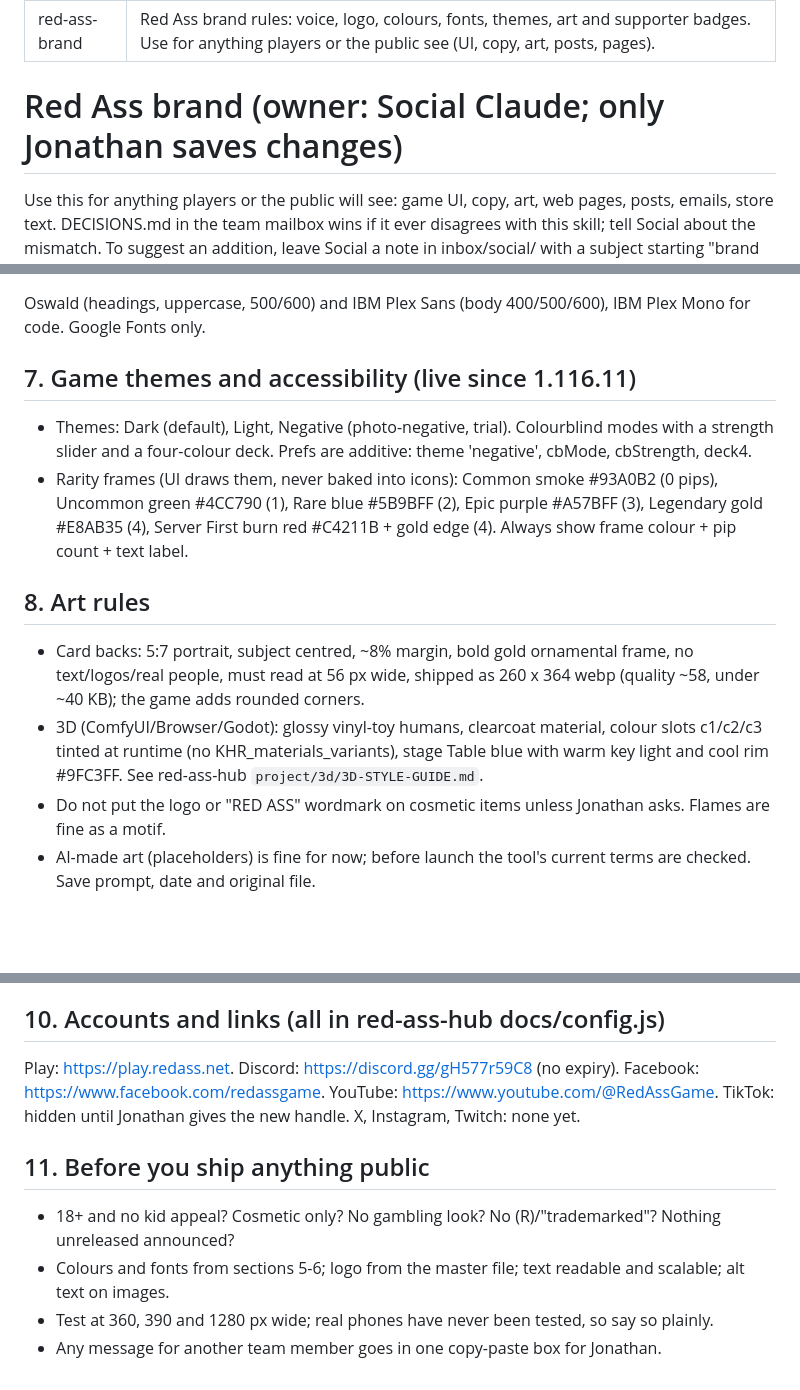
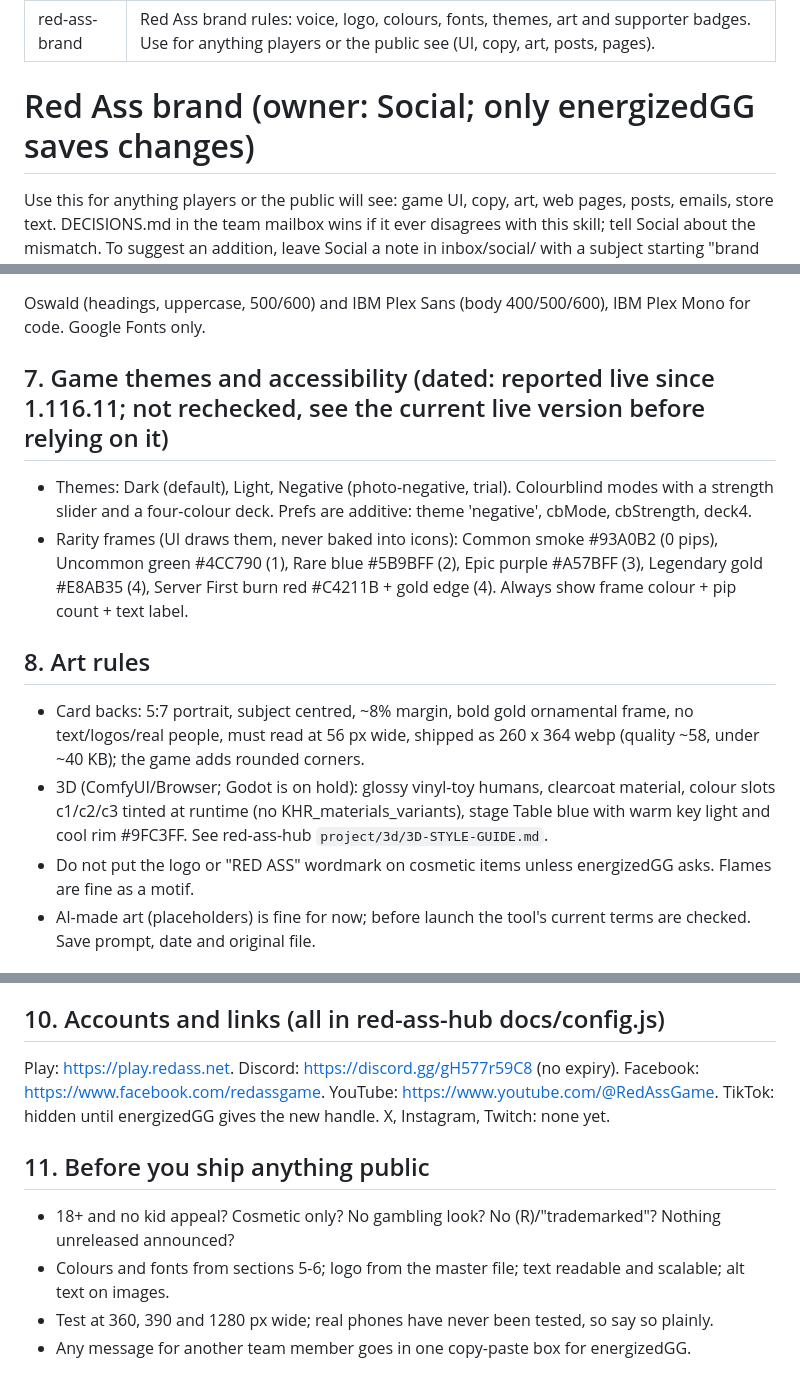
Before and after one commit to energized/red-ass-hub, a Markdown page: project/brand-skill/SKILL.md, 3 parts joined by grey strips. Rendered like a GitHub page; blank space fills up the shorter version.

```diff
--- a/project/brand-skill/SKILL.md
+++ b/project/brand-skill/SKILL.md
@@ -3,7 +3,7 @@ name: red-ass-brand
 description: Red Ass brand rules: voice, logo, colours, fonts, themes, art and supporter badges. Use for anything players or the public see (UI, copy, art, posts, pages).
 ---
 
-# Red Ass brand (owner: Social Claude; only Jonathan saves changes)
+# Red Ass brand (owner: Social; only energizedGG saves changes)
 
 Use this for anything players or the public will see: game UI, copy, art, web pages, posts, emails, store text. DECISIONS.md in the team mailbox wins if it ever disagrees with this skill; tell Social about the mismatch. To suggest an addition, leave Social a note in inbox/social/ with a subject starting "brand skill:". Do not edit this skill.
 
@@ -45,14 +45,14 @@ Playful, warm, cheeky, a little spicy: burns and teasing between friends. Never
 ## 6. Fonts
 Oswald (headings, uppercase, 500/600) and IBM Plex Sans (body 400/500/600), IBM Plex Mono for code. Google Fonts only.
 
-## 7. Game themes and accessibility (live since 1.116.11)
+## 7. Game themes and accessibility (dated: reported live since 1.116.11; not rechecked, see the current live version before relying on it)
 - Themes: Dark (default), Light, Negative (photo-negative, trial). Colourblind modes with a strength slider and a four-colour deck. Prefs are additive: theme 'negative', cbMode, cbStrength, deck4.
 - Rarity frames (UI draws them, never baked into icons): Common smoke #93A0B2 (0 pips), Uncommon green #4CC790 (1), Rare blue #5B9BFF (2), Epic purple #A57BFF (3), Legendary gold #E8AB35 (4), Server First burn red #C4211B + gold edge (4). Always show frame colour + pip count + text label.
 
 ## 8. Art rules
 - Card backs: 5:7 portrait, subject centred, ~8% margin, bold gold ornamental frame, no text/logos/real people, must read at 56 px wide, shipped as 260 x 364 webp (quality ~58, under ~40 KB); the game adds rounded corners.
-- 3D (ComfyUI/Browser/Godot): glossy vinyl-toy humans, clearcoat material, colour slots c1/c2/c3 tinted at runtime (no KHR_materials_variants), stage Table blue with warm key light and cool rim #9FC3FF. See red-ass-hub `project/3d/3D-STYLE-GUIDE.md`.
-- Do not put the logo or "RED ASS" wordmark on cosmetic items unless Jonathan asks. Flames are fine as a motif.
+- 3D (ComfyUI/Browser; Godot is on hold): glossy vinyl-toy humans, clearcoat material, colour slots c1/c2/c3 tinted at runtime (no KHR_materials_variants), stage Table blue with warm key light and cool rim #9FC3FF. See red-ass-hub `project/3d/3D-STYLE-GUIDE.md`.
+- Do not put the logo or "RED ASS" wordmark on cosmetic items unless energizedGG asks. Flames are fine as a motif.
 - AI-made art (placeholders) is fine for now; before launch the tool's current terms are checked. Save prompt, date and original file.
 
 ## 9. Supporter badges (cosmetic thank-yous)
@@ -62,10 +62,10 @@ Oswald (headings, uppercase, 500/600) and IBM Plex Sans (body 400/500/600), IBM
 - Page wording must say: optional, cosmetic only, never pay-to-win, 18+, and that Lemon Squeezy is the seller and sends the receipt. Checkout product name: "Red Ass Supporter".
 
 ## 10. Accounts and links (all in red-ass-hub docs/config.js)
-Play: https://play.redass.net. Discord: https://discord.gg/gH577r59C8 (no expiry). Facebook: https://www.facebook.com/redassgame. YouTube: https://www.youtube.com/@RedAssGame. TikTok: hidden until Jonathan gives the new handle. X, Instagram, Twitch: none yet.
+Play: https://play.redass.net. Discord: https://discord.gg/gH577r59C8 (no expiry). Facebook: https://www.facebook.com/redassgame. YouTube: https://www.youtube.com/@RedAssGame. TikTok: hidden until energizedGG gives the new handle. X, Instagram, Twitch: none yet.
 
 ## 11. Before you ship anything public
 - 18+ and no kid appeal? Cosmetic only? No gambling look? No (R)/"trademarked"? Nothing unreleased announced?
 - Colours and fonts from sections 5-6; logo from the master file; text readable and scalable; alt text on images.
 - Test at 360, 390 and 1280 px wide; real phones have never been tested, so say so plainly.
-- Any message for another team member goes in one copy-paste box for Jonathan.
+- Any message for another team member goes in one copy-paste box for energizedGG.
```
Also changed, not shown: other parts of project/brand-skill/SKILL.md (+2 -2 lines), project/BRAND-KIT.md (+3 -3 lines).
